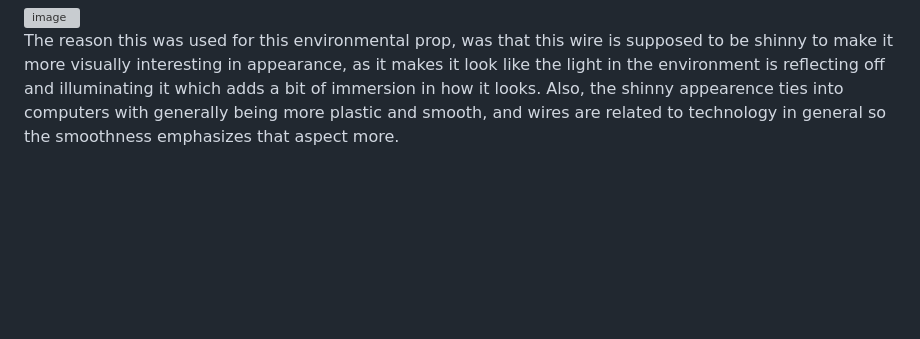
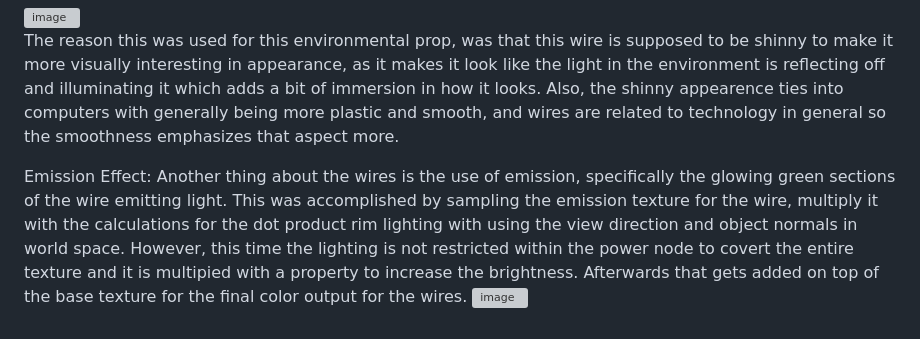
Before and after one commit to WrathMuffin/GRA-INTRO-Shader-Progress-Project, a Markdown page: README.md, the part around the change printed below. Rendered like a GitHub page; blank space fills up the shorter version; grey boxes are pictures that could not be loaded.

```diff
--- a/README.md
+++ b/README.md
@@ -263,3 +264,8 @@ Without using the metallic effect:
 
 
 The reason this was used for this environmental prop, was that this wire is supposed to be shinny to make it more visually interesting in appearance, as it makes it look like the light in the environment is reflecting off and illuminating it which adds a bit of immersion in how it looks. Also, the shinny appearence ties into computers with generally being more plastic and smooth, and wires are related to technology in general so the smoothness emphasizes that aspect more.
+
+
+Emission Effect:
+Another thing about the wires is the use of emission, specifically the glowing green sections of the wire emitting light. This was accomplished by sampling the emission texture for the wire, multiply it with the calculations for the dot product rim lighting with using the view direction and object normals in world space. However, this time the lighting is not restricted within the power node to covert the entire texture and it is multipied with a property to increase the brightness. Afterwards that gets added on top of the base texture for the final color output for the wires.
+<img width="1330" height="782" alt="image" src="https://github.com/user-attachments/assets/0228fd36-b4b8-462d-a4a6-3ab9fbe40553" />
```
Also changed, not shown: other parts of README.md (+1 -0 lines).
